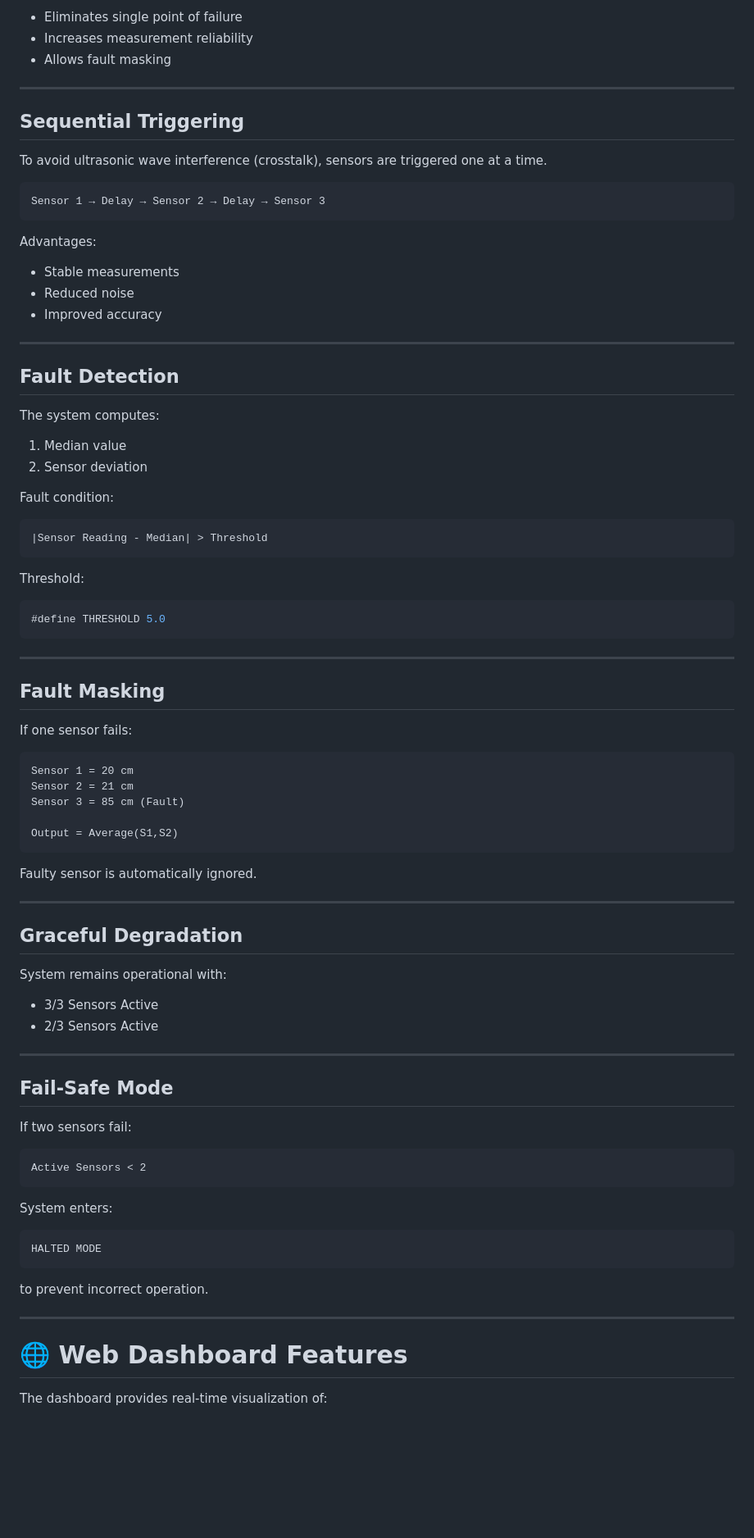
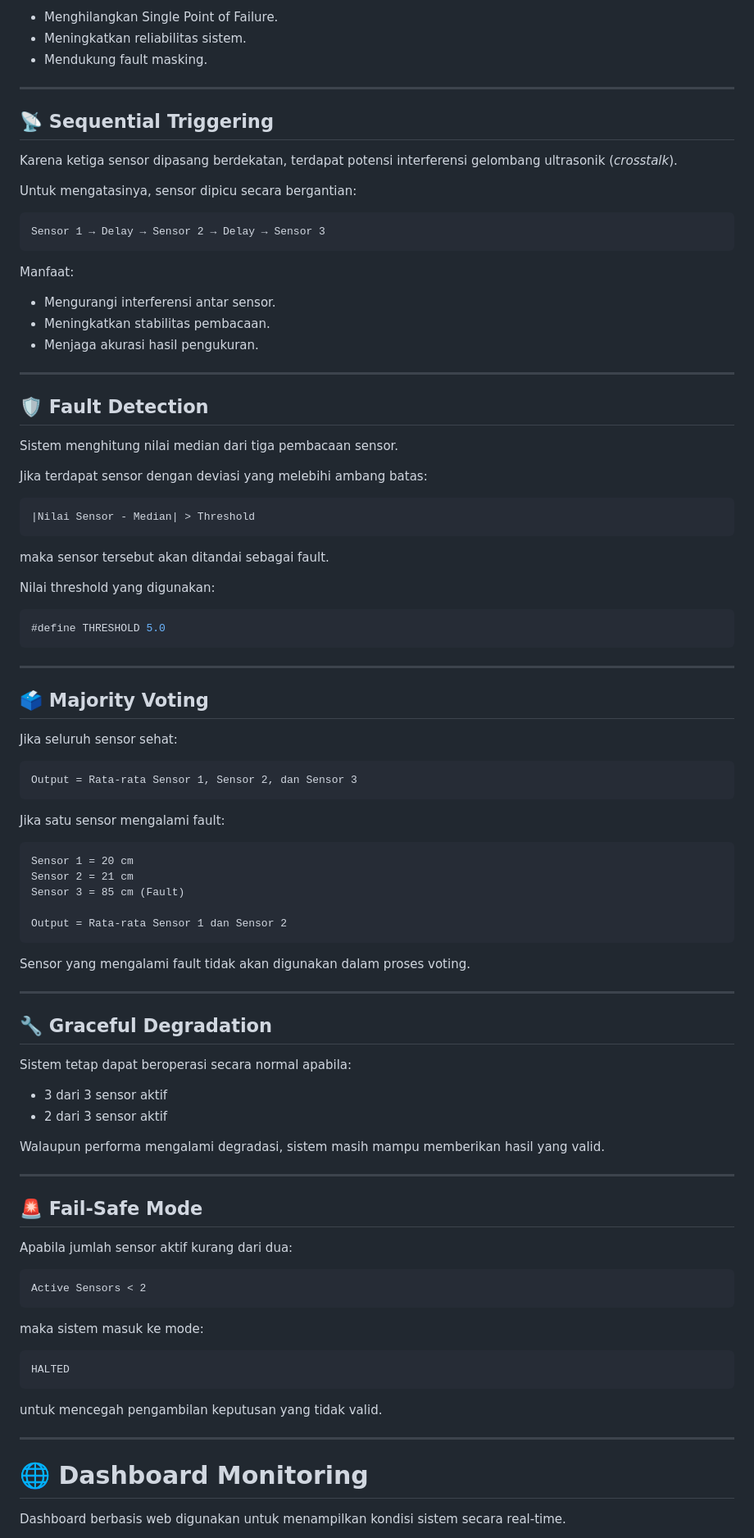
Before and after one commit to fanTaux/ProyekAkhirFTSKel1, a Markdown page: README.md, the part around one of its changes. Shown at 82% size. GitHub-like rendering; blank space fills up the shorter version.

Commit message:
Translate README to Indonesian and update project info
Translate README content from English to Indonesian and update project details.

````diff
--- a/README.md
+++ b/README.md
@@ -92,40 +84,41 @@ Benefits:
 
-* Eliminates single point of failure
-* Increases measurement reliability
-* Allows fault masking
+* Menghilangkan Single Point of Failure.
+* Meningkatkan reliabilitas sistem.
+* Mendukung fault masking.
 
 ---
 
-## Sequential Triggering
+## 📡 Sequential Triggering
 
-To avoid ultrasonic wave interference (crosstalk), sensors are triggered one at a time.
+Karena ketiga sensor dipasang berdekatan, terdapat potensi interferensi gelombang ultrasonik (*crosstalk*).
+
+Untuk mengatasinya, sensor dipicu secara bergantian:
 
 ```text
 Sensor 1 → Delay → Sensor 2 → Delay → Sensor 3
 ```
 
-Advantages:
+Manfaat:
 
-* Stable measurements
-* Reduced noise
-* Improved accuracy
+* Mengurangi interferensi antar sensor.
+* Meningkatkan stabilitas pembacaan.
+* Menjaga akurasi hasil pengukuran.
 
 ---
 
-## Fault Detection
+## 🛡 Fault Detection
 
-The system computes:
+Sistem menghitung nilai median dari tiga pembacaan sensor.
 
-1. Median value
-2. Sensor deviation
-
-Fault condition:
+Jika terdapat sensor dengan deviasi yang melebihi ambang batas:
 
 ```text
-|Sensor Reading - Median| > Threshold
+|Nilai Sensor - Median| > Threshold
 ```
 
-Threshold:
+maka sensor tersebut akan ditandai sebagai fault.
+
+Nilai threshold yang digunakan:
 
 ```cpp
 #define THRESHOLD 5.0
@@ -133,50 +126,58 @@ Threshold:
 
 ---
 
-## Fault Masking
+## 🗳 Majority Voting
 
-If one sensor fails:
+Jika seluruh sensor sehat:
+
+```text
+Output = Rata-rata Sensor 1, Sensor 2, dan Sensor 3
+```
+
+Jika satu sensor mengalami fault:
 
 ```text
 Sensor 1 = 20 cm
 Sensor 2 = 21 cm
 Sensor 3 = 85 cm (Fault)
 
-Output = Average(S1,S2)
+Output = Rata-rata Sensor 1 dan Sensor 2
 ```
 
-Faulty sensor is automatically ignored.
+Sensor yang mengalami fault tidak akan digunakan dalam proses voting.
 
 ---
 
-## Graceful Degradation
+## 🔧 Graceful Degradation
 
-System remains operational with:
+Sistem tetap dapat beroperasi secara normal apabila:
 
-* 3/3 Sensors Active
-* 2/3 Sensors Active
+* 3 dari 3 sensor aktif
+* 2 dari 3 sensor aktif
+
+Walaupun performa mengalami degradasi, sistem masih mampu memberikan hasil yang valid.
 
 ---
 
-## Fail-Safe Mode
+## 🚨 Fail-Safe Mode
 
-If two sensors fail:
+Apabila jumlah sensor aktif kurang dari dua:
 
 ```text
 Active Sensors < 2
 ```
 
-System enters:
+maka sistem masuk ke mode:
 
 ```text
-HALTED MODE
+HALTED
 ```
 
-to prevent incorrect operation.
+untuk mencegah pengambilan keputusan yang tidak valid.
 
 ---
 
-# 🌐 Web Dashboard Features
+# 🌐 Dashboard Monitoring
 
-The dashboard provides real-time visualization of:
+Dashboard berbasis web digunakan untuk menampilkan kondisi sistem secara real-time.
 
````
Also changed, not shown: other parts of README.md (+157 -179 lines).
